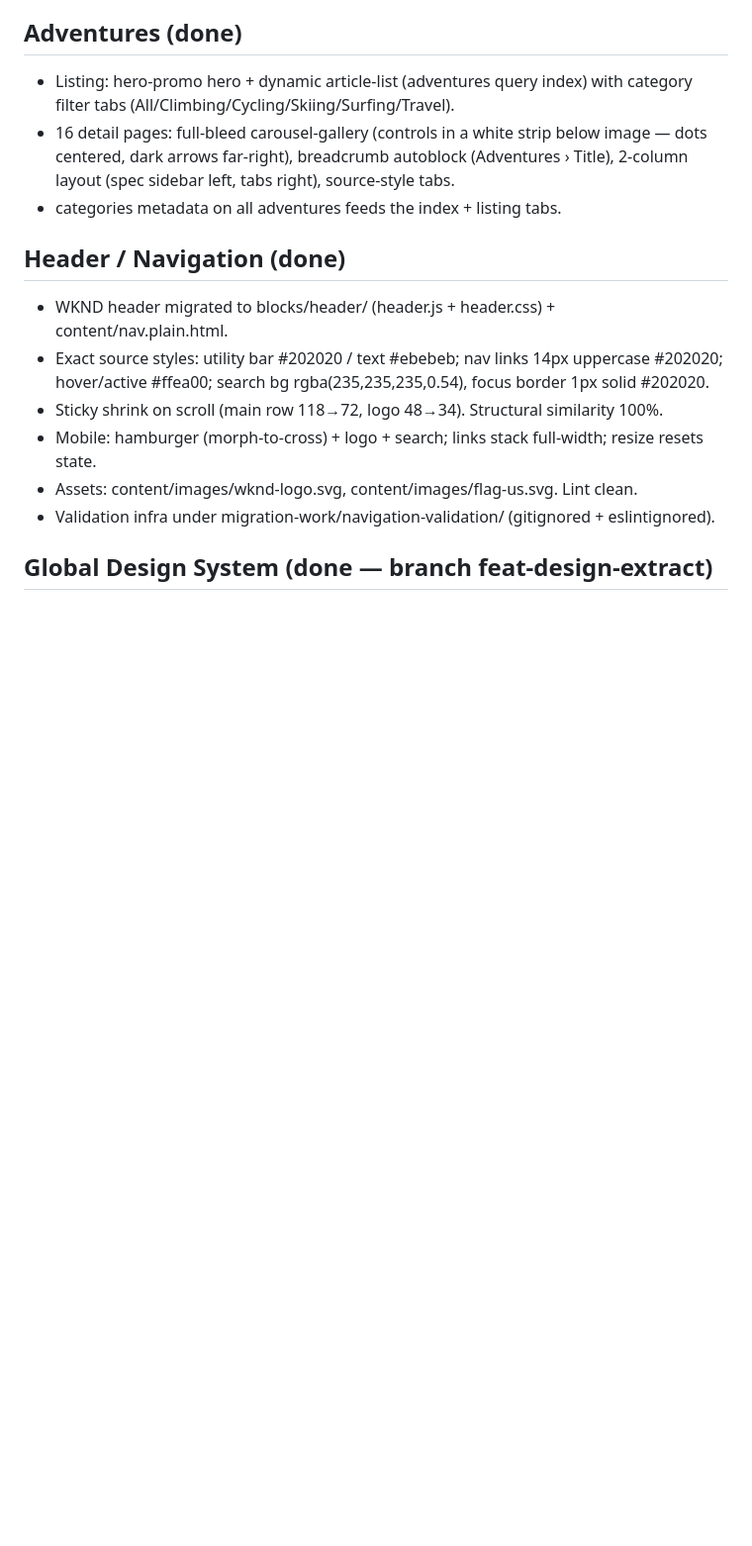
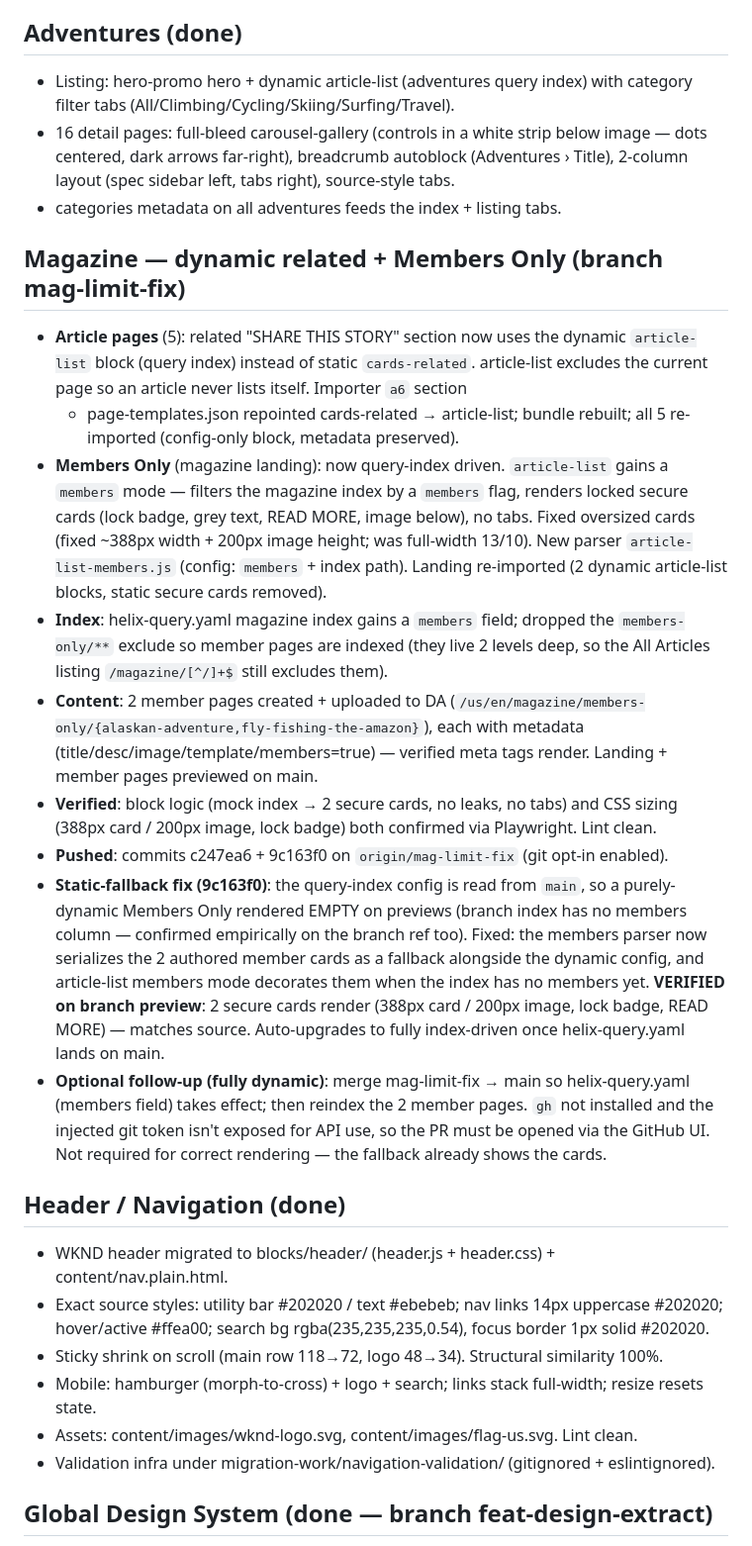
Before and after one commit to vrushabh-adobe-eds/ema-new-project, a Markdown page: .migration/MIGRATION_PLAN.md, the part around the change. Shown at 99% size. Drawn GitHub-style; blank space fills up the shorter version.

Commit message:
docs(migration): magazine dynamic related + Members Only status
Co-Authored-By: Claude Opus 4.8 (1M context) <noreply@anthropic.com>

```diff
--- a/.migration/MIGRATION_PLAN.md
+++ b/.migration/MIGRATION_PLAN.md
@@ -110,6 +110,41 @@ Source: https://wknd.site/us/en.html → AEM Edge Delivery (`vrushabh-adobe-eds/
 - 16 detail pages: full-bleed carousel-gallery (controls in a white strip below image — dots centered, dark arrows far-right), breadcrumb autoblock (Adventures › Title), 2-column layout (spec sidebar left, tabs right), source-style tabs.
 - categories metadata on all adventures feeds the index + listing tabs.
 
+## Magazine — dynamic related + Members Only (branch mag-limit-fix)
+- **Article pages** (5): related "SHARE THIS STORY" section now uses the dynamic
+  `article-list` block (query index) instead of static `cards-related`. article-list
+  excludes the current page so an article never lists itself. Importer `a6` section
+  + page-templates.json repointed cards-related → article-list; bundle rebuilt; all
+  5 re-imported (config-only block, metadata preserved).
+- **Members Only** (magazine landing): now query-index driven. `article-list` gains a
+  `members` mode — filters the magazine index by a `members` flag, renders locked
+  secure cards (lock badge, grey text, READ MORE, image below), no tabs. Fixed
+  oversized cards (fixed ~388px width + 200px image height; was full-width 13/10).
+  New parser `article-list-members.js` (config: `members` + index path). Landing
+  re-imported (2 dynamic article-list blocks, static secure cards removed).
+- **Index**: helix-query.yaml magazine index gains a `members` field; dropped the
+  `members-only/**` exclude so member pages are indexed (they live 2 levels deep, so
+  the All Articles listing `/magazine/[^/]+$` still excludes them).
+- **Content**: 2 member pages created + uploaded to DA
+  (`/us/en/magazine/members-only/{alaskan-adventure,fly-fishing-the-amazon}`), each
+  with metadata (title/desc/image/template/members=true) — verified meta tags render.
+  Landing + member pages previewed on main.
+- **Verified**: block logic (mock index → 2 secure cards, no leaks, no tabs) and CSS
+  sizing (388px card / 200px image, lock badge) both confirmed via Playwright. Lint clean.
+- **Pushed**: commits c247ea6 + 9c163f0 on `origin/mag-limit-fix` (git opt-in enabled).
+- **Static-fallback fix (9c163f0)**: the query-index config is read from `main`, so a
+  purely-dynamic Members Only rendered EMPTY on previews (branch index has no members
+  column — confirmed empirically on the branch ref too). Fixed: the members parser now
+  serializes the 2 authored member cards as a fallback alongside the dynamic config,
+  and article-list members mode decorates them when the index has no members yet.
+  **VERIFIED on branch preview**: 2 secure cards render (388px card / 200px image, lock
+  badge, READ MORE) — matches source. Auto-upgrades to fully index-driven once
+  helix-query.yaml lands on main.
+- **Optional follow-up (fully dynamic)**: merge mag-limit-fix → main so helix-query.yaml
+  (members field) takes effect; then reindex the 2 member pages. `gh` not installed and
+  the injected git token isn't exposed for API use, so the PR must be opened via the
+  GitHub UI. Not required for correct rendering — the fallback already shows the cards.
+
 ## Header / Navigation (done)
 - WKND header migrated to blocks/header/ (header.js + header.css) + content/nav.plain.html.
 - Exact source styles: utility bar #202020 / text #ebebeb; nav links 14px uppercase #202020; hover/active #ffea00; search bg rgba(235,235,235,0.54), focus border 1px solid #202020.
```
